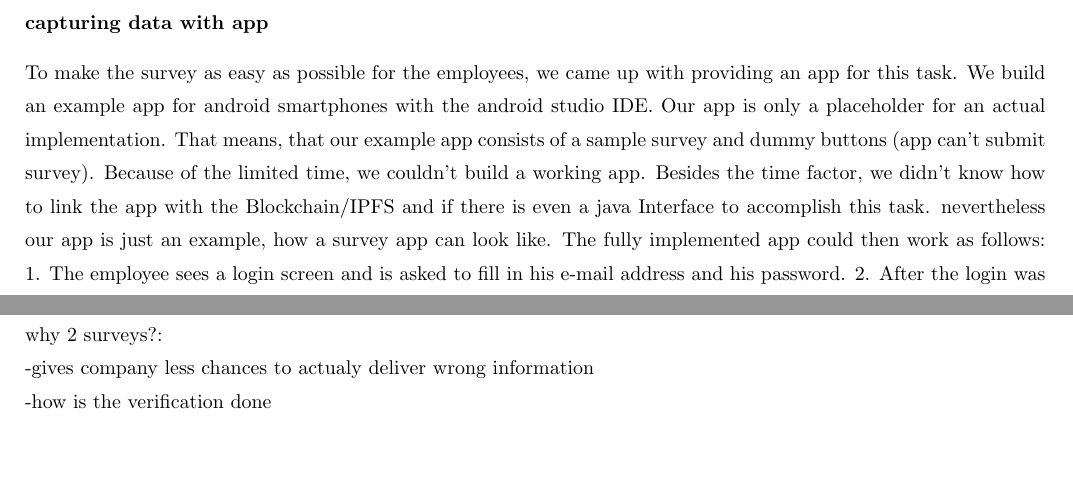
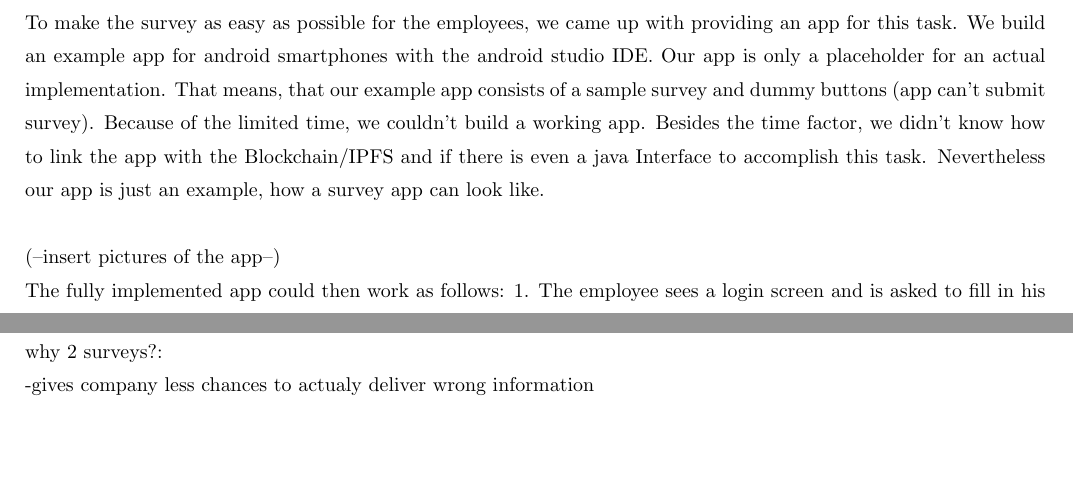
Before and after one commit to roy-sc/bEquality-Report, a LaTeX document (GenderEquality_main.tex, which reads Impl_Survey.tex): two parts of page 8 of 10, joined at a grey line, cut at the place of the change, the shorter picture padded with empty space. Compiled offline with pdfLaTeX.

Commit message:
added description of app

```diff
--- a/Impl_Survey.tex
+++ b/Impl_Survey.tex
@@ -108,4 +108,11 @@ The survey for the employees presents the employee with gender specific question
 We earlier explained that we hand our survey to just a randomly chosen percentage of all employees. This is done to increase efficiency of the gender-equality index while cutting costs of applying to that index. The random sample provides us with a hopefully real view of the microclimate of employees. Unfortunately this random sample could lead to a completely wrong picture of the company, we therefore have the option to increase this sample, when there is too much variation from the employer provided data.\\
 
 \paragraph*{capturing data with app}
-To make the survey as easy as possible for the employees, we came up with providing an app for this task. We build an example app for android smartphones with the android studio IDE. Our app is only a placeholder for an actual implementation. That means, that our example app consists of a sample survey and dummy buttons (app can't submit survey). Because of the limited time, we couldn't build a working app. Besides the time factor, we didn't know how to link the app with the Blockchain/IPFS and if there is even a java Interface to accomplish this task. nevertheless our app is just an example, how a survey app can look like. The fully implemented app could then work as follows: 1. The employee sees a login screen and is asked to fill in his e-mail address and his password. 2. After the login was successful, the app shows it's user the questions to answer. The interface to answer the questions is straightforward and self explanatory. 3. After the user submits the survey, the app sends the Survey to the Blockchain/IPFS and reports that the submission was successfull. The big advantage of an app is the self explanatory user interface. But there are also disadvatages of an app. Some of them are: 1. even for one survey, the app needs to be installed. 2. Survey questions are hardcodeed in the current app. \\
+To make the survey as easy as possible for the employees, we came up with providing an app for this task. We build an example app for android smartphones with the android studio IDE.
+Our app is only a placeholder for an actual implementation. That means, that our example app consists of a sample survey and dummy buttons (app can't submit survey).
+Because of the limited time, we couldn't build a working app. Besides the time factor, we didn't know how to link the app with the Blockchain/IPFS and if there is even a java Interface to accomplish this task.
+Nevertheless our app is just an example, how a survey app can look like.\\
+
+(--insert pictures of the app--)
+
+The fully implemented app could then work as follows: 1. The employee sees a login screen and is asked to fill in his e-mail address and his password.
```
Also changed, not shown: Impl_Survey.tex (3 more changed lines).
